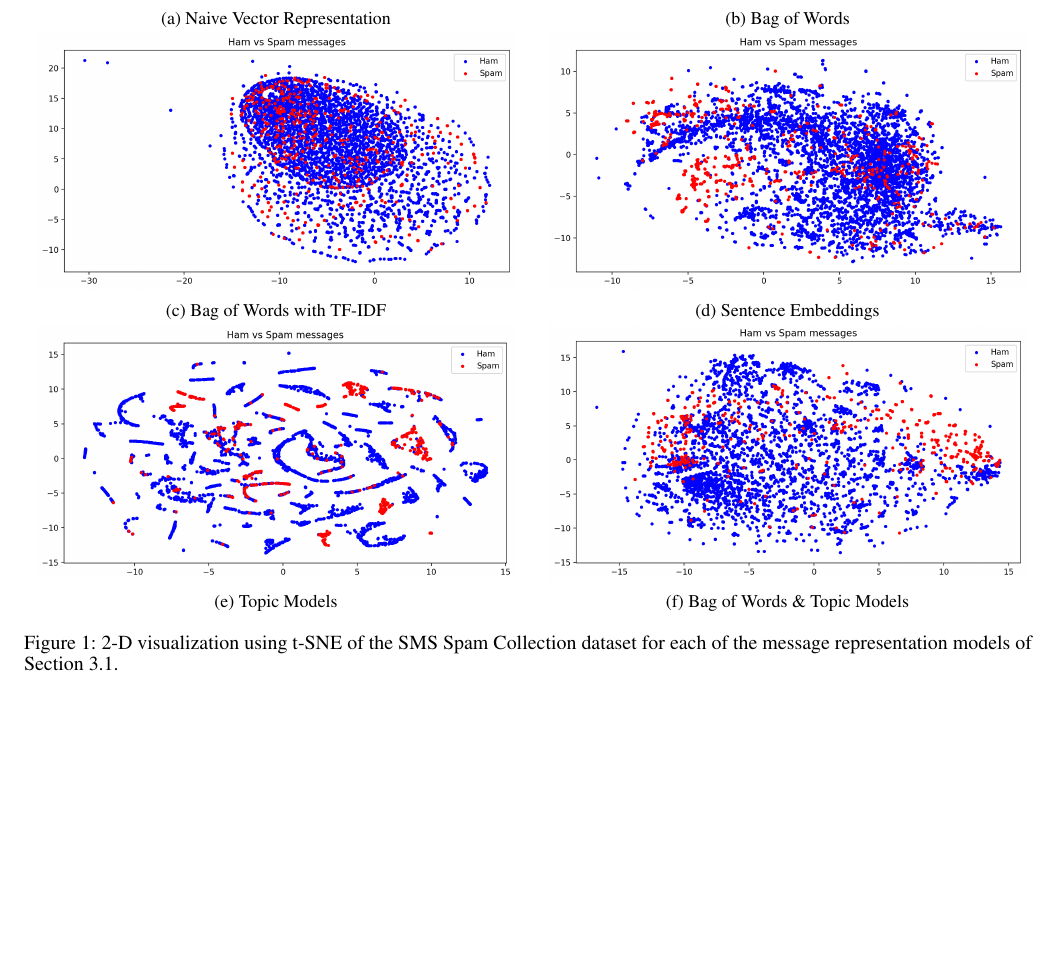
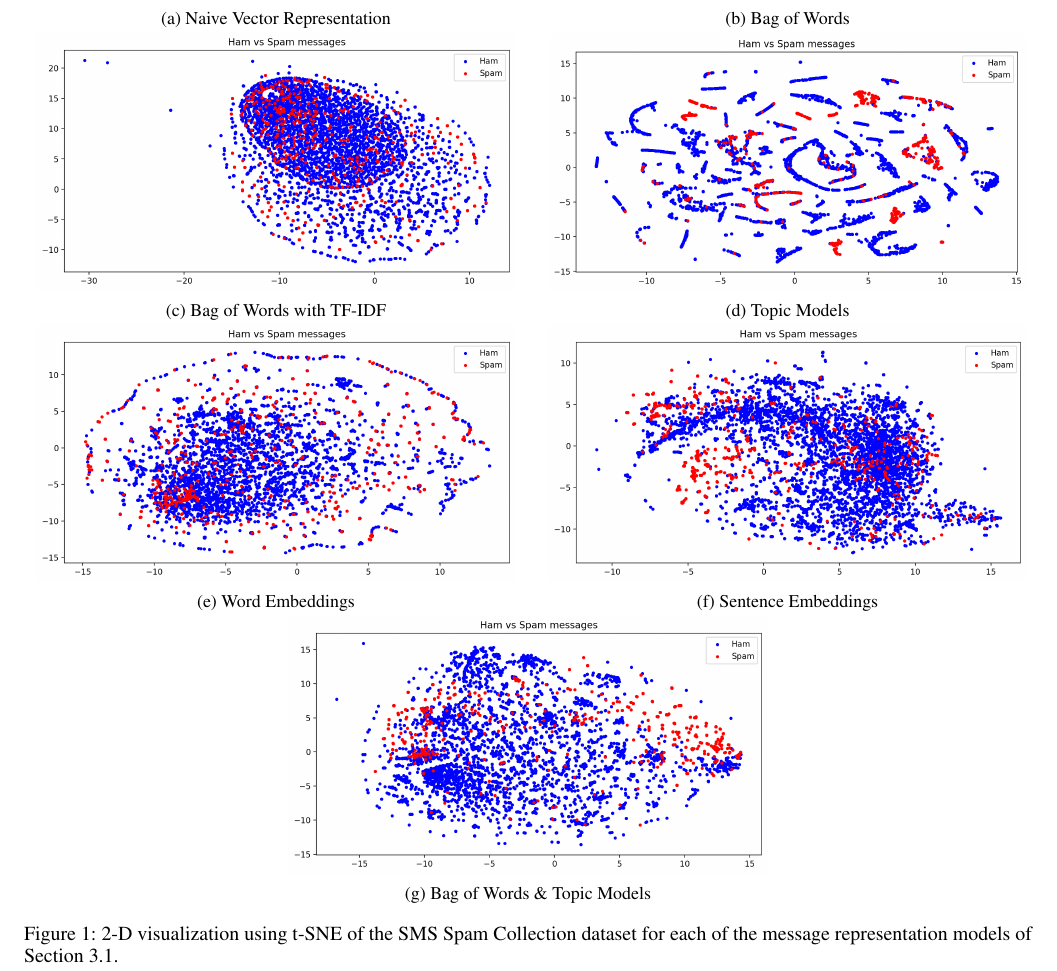
Before and after one commit to Diego999/SMS-Spam-Classification, a LaTeX paper (Report/Comparative Evaluation of SMS Spam Filtering Techniques.tex): part of page 5 of 9, cut so that both start at the same text, the shorter picture padded with empty space. Compiled offline with pdfLaTeX.

Commit message:
Include word embeddings plots

```diff
--- a/Report/Comparative Evaluation of SMS Spam Filtering Techniques.tex
+++ b/Report/Comparative Evaluation of SMS Spam Filtering Techniques.tex
@@ -210,17 +210,24 @@ As the cost of sending messages over the telecommunication network decreases, SM
 	~
 	\begin{subfigure}[t]{0.5\textwidth}
 		\centering
+		\includegraphics[width = 0.95 \linewidth]{./plot_representations/topics.png}
+		\caption{Topic Models}
+		\label{fig: topics}
+	\end{subfigure}
+	~
+	\begin{subfigure}[t]{0.5\textwidth}
+		\centering
+		\includegraphics[width = 0.95 \linewidth]{./plot_representations/word_emb.png}
+		\caption{Word Embeddings}
+		\label{fig: word_emb}
+	\end{subfigure}%
+	~
+	\begin{subfigure}[t]{0.5\textwidth}
+		\centering
 		\includegraphics[width = 0.95 \linewidth]{./plot_representations/sent_emb.png}
 		\caption{Sentence Embeddings}
 		\label{fig: sent_emb}
 	\end{subfigure}
-	~
-	\begin{subfigure}[t]{0.5\textwidth}
-		\centering
-		\includegraphics[width = 0.95 \linewidth]{./plot_representations/topics.png}
-		\caption{Topic Models}
-		\label{fig: topics}
-	\end{subfigure}%
 	~
 	\begin{subfigure}[t]{0.5\textwidth}
 		\centering
```
Also changed, not shown: Report/plot_representations/word_emb.png (added).
